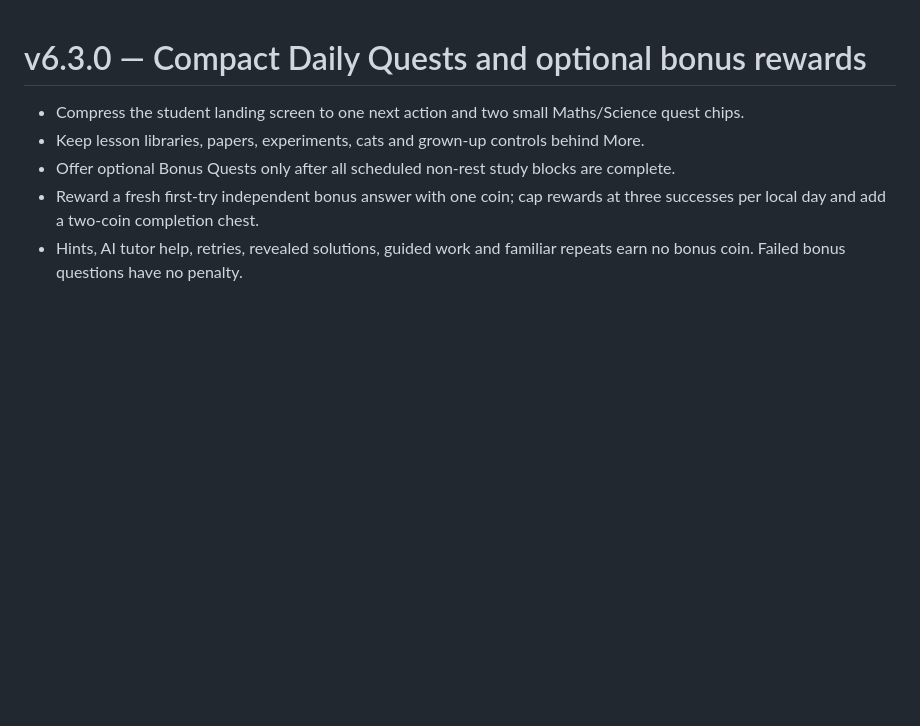
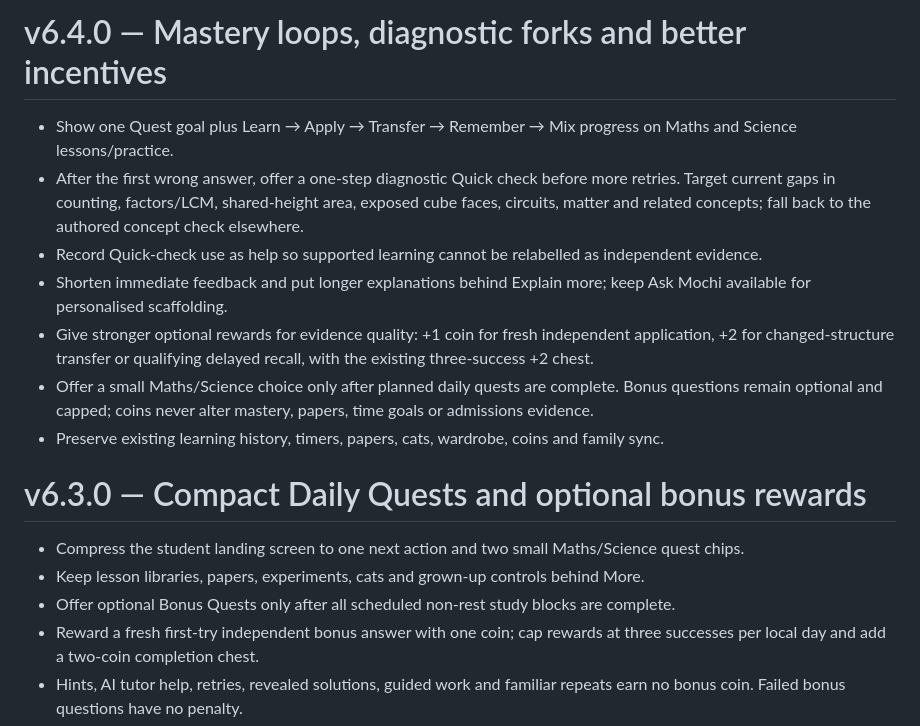
Before and after one commit to tallgeese84/Mochi_MathP4-6, a Markdown page: CHANGELOG.md, the part around the change. Rendered like a GitHub page; blank space fills up the shorter version.

Commit message:
Document v6.4 mastery-coach release

```diff
--- a/CHANGELOG.md
+++ b/CHANGELOG.md
@@ -1,3 +1,13 @@
+# v6.4.0 — Mastery loops, diagnostic forks and better incentives
+
+- Show one Quest goal plus Learn → Apply → Transfer → Remember → Mix progress on Maths and Science lessons/practice.
+- After the first wrong answer, offer a one-step diagnostic Quick check before more retries. Target current gaps in counting, factors/LCM, shared-height area, exposed cube faces, circuits, matter and related concepts; fall back to the authored concept check elsewhere.
+- Record Quick-check use as help so supported learning cannot be relabelled as independent evidence.
+- Shorten immediate feedback and put longer explanations behind Explain more; keep Ask Mochi available for personalised scaffolding.
+- Give stronger optional rewards for evidence quality: +1 coin for fresh independent application, +2 for changed-structure transfer or qualifying delayed recall, with the existing three-success +2 chest.
+- Offer a small Maths/Science choice only after planned daily quests are complete. Bonus questions remain optional and capped; coins never alter mastery, papers, time goals or admissions evidence.
+- Preserve existing learning history, timers, papers, cats, wardrobe, coins and family sync.
+
 # v6.3.0 — Compact Daily Quests and optional bonus rewards
 
 - Compress the student landing screen to one next action and two small Maths/Science quest chips.
```
